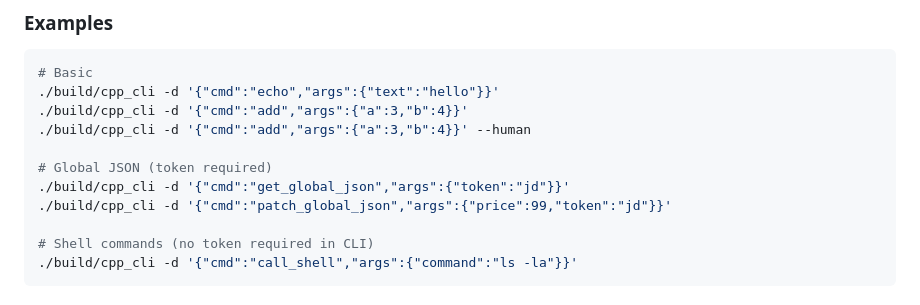
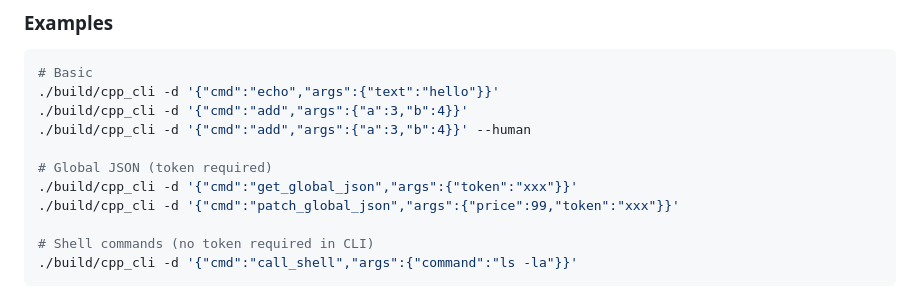
Before and after one commit to tlqtangok/cpp_cli_srv, a Markdown page: README.md, the part around the change. Rendered like a GitHub page.

Commit message:
remove token jd to be xxx

```diff
--- a/README.md
+++ b/README.md
@@ -115,8 +115,8 @@ Then run:
 ./build/cpp_cli -d '{"cmd":"add","args":{"a":3,"b":4}}' --human
 
 # Global JSON (token required)
-./build/cpp_cli -d '{"cmd":"get_global_json","args":{"token":"jd"}}'
-./build/cpp_cli -d '{"cmd":"patch_global_json","args":{"price":99,"token":"jd"}}'
+./build/cpp_cli -d '{"cmd":"get_global_json","args":{"token":"xxx"}}'
+./build/cpp_cli -d '{"cmd":"patch_global_json","args":{"price":99,"token":"xxx"}}'
 
 # Shell commands (no token required in CLI)
 ./build/cpp_cli -d '{"cmd":"call_shell","args":{"command":"ls -la"}}'
```
